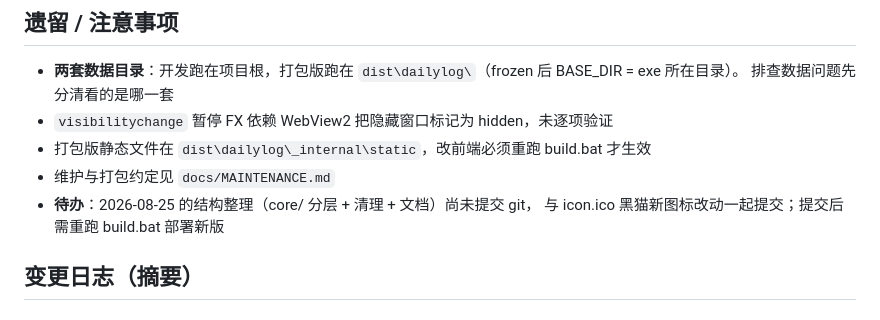
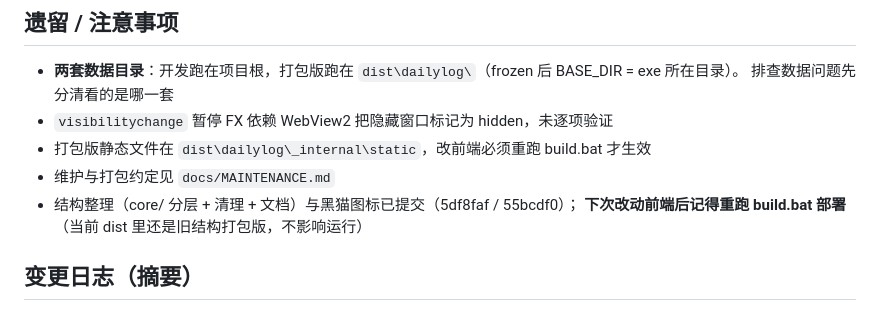
Before and after one commit to RockSugar123/dailylog, a Markdown page: docs/STATUS.md, the part around the change. Drawn GitHub-style.

Commit message:
docs:状态待办销项（结构整理与图标已提交）

```diff
--- a/docs/STATUS.md
+++ b/docs/STATUS.md
@@ -41,8 +41,8 @@
 - `visibilitychange` 暂停 FX 依赖 WebView2 把隐藏窗口标记为 hidden，未逐项验证
 - 打包版静态文件在 `dist\dailylog\_internal\static`，改前端必须重跑 build.bat 才生效
 - 维护与打包约定见 `docs/MAINTENANCE.md`
-- **待办**：2026-08-25 的结构整理（core/ 分层 + 清理 + 文档）尚未提交 git，
-  与 icon.ico 黑猫新图标改动一起提交；提交后需重跑 build.bat 部署新版
+- 结构整理（core/ 分层 + 清理 + 文档）与黑猫图标已提交（5df8faf / 55bcdf0）；
+  **下次改动前端后记得重跑 build.bat 部署**（当前 dist 里还是旧结构打包版，不影响运行）
 
 ## 变更日志（摘要）
 
```
